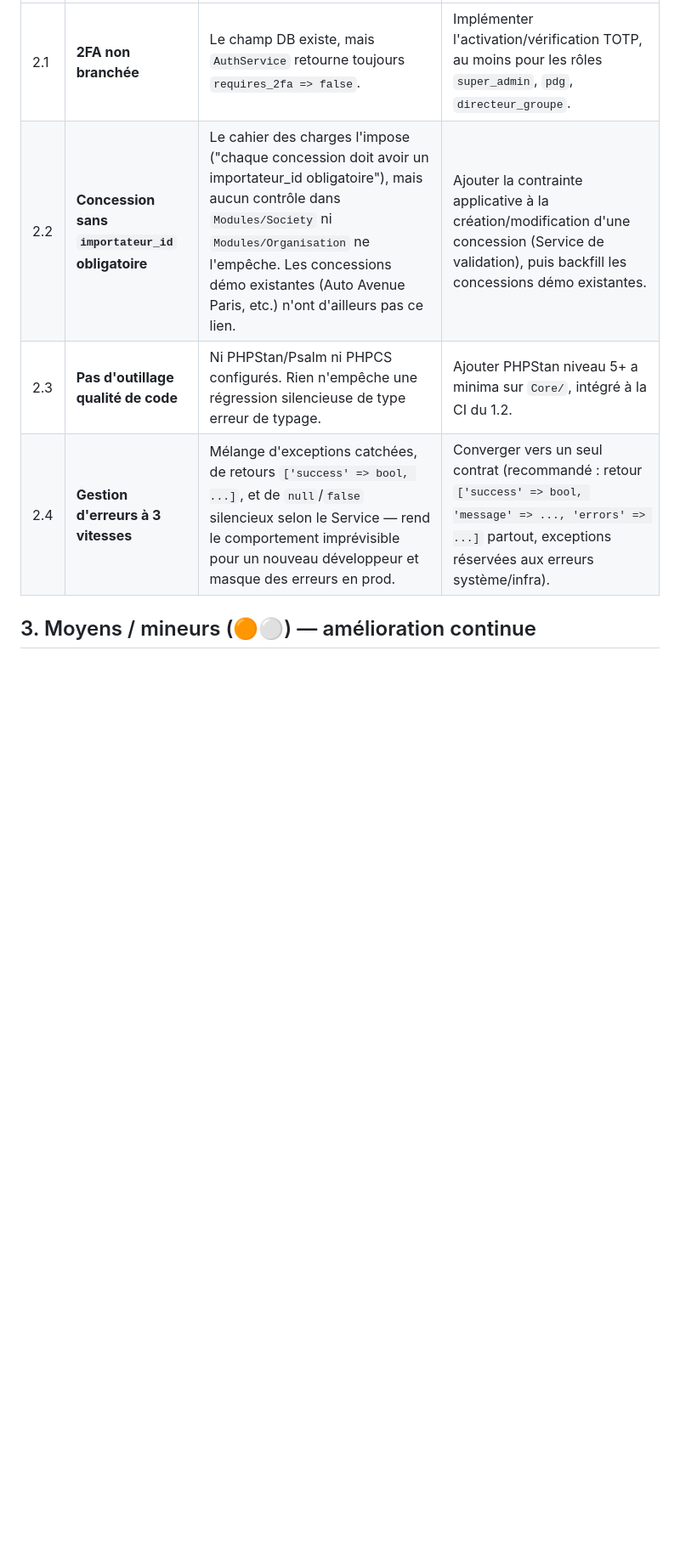
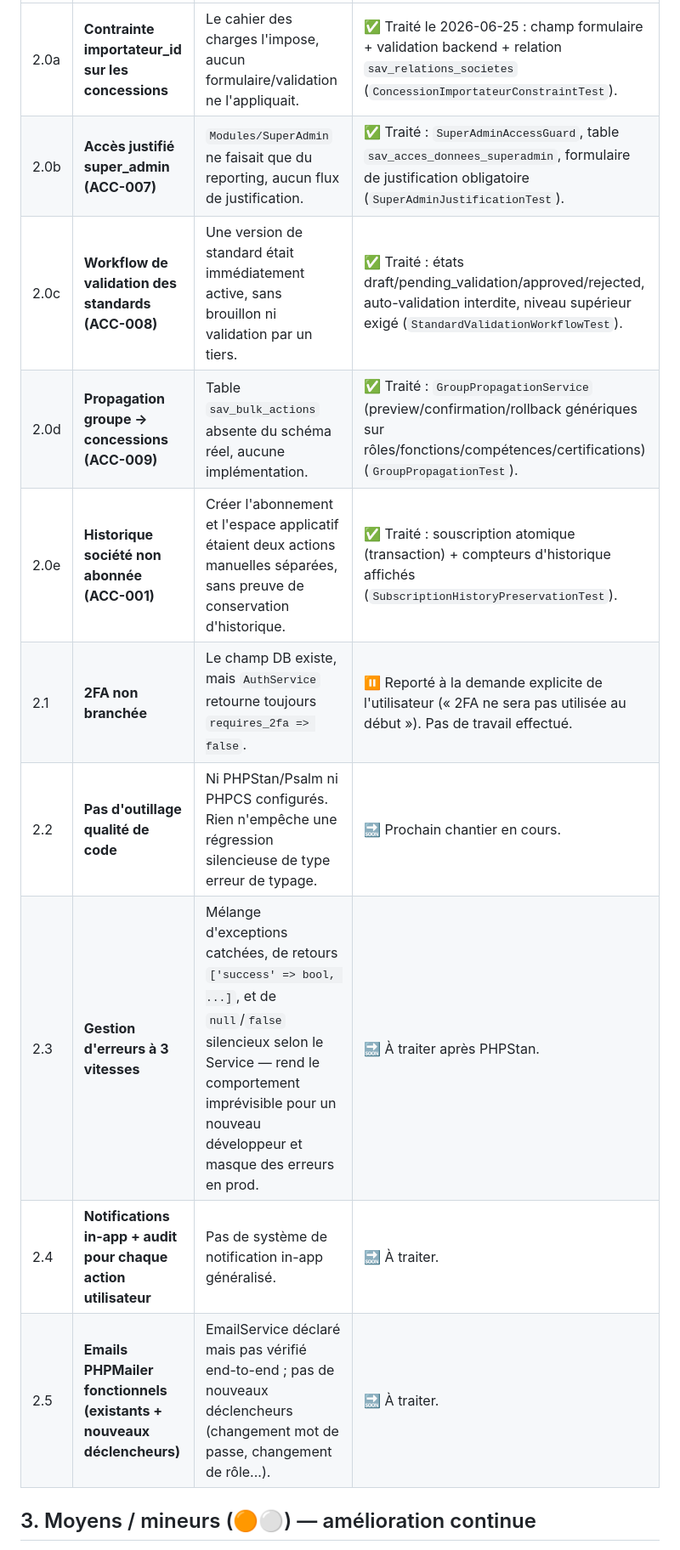
Before and after one commit to npetrovic91/projet_web, a Markdown page: ROADMAP_PRODUCTION.md, the part around one of its changes. Shown at 85% size. Drawn GitHub-style; blank space fills up the shorter version.

Commit message:
docs: mise a jour de la feuille de route apres le chantier contraintes metier
Les 5 contraintes du cahier des charges identifiees comme manquantes
ont ete traitees (importateur_id, justification super_admin, workflow
standards, propagation groupe, historique societe non abonnee). 2FA
explicitement reportee a la demande de l'utilisateur. Prochains
chantiers : PHPStan, convergence gestion d'erreurs, notifications
in-app, emails PHPMailer.

Co-Authored-By: Claude Sonnet 4.6 <noreply@anthropic.com>

```diff
--- a/ROADMAP_PRODUCTION.md
+++ b/ROADMAP_PRODUCTION.md
@@ -32,8 +32,14 @@ Légende sévérité : 🔴 Critique (bloquant production) · 🟡 Majeur (à co
 |---|---|---|---|
-| 2.1 | **2FA non branchée** | Le champ DB existe, mais `AuthService` retourne toujours `requires_2fa => false`. | Implémenter l'activation/vérification TOTP, au moins pour les rôles `super_admin`, `pdg`, `directeur_groupe`. |
-| 2.2 | **Concession sans `importateur_id` obligatoire** | Le cahier des charges l'impose ("chaque concession doit avoir un importateur_id obligatoire"), mais aucun contrôle dans `Modules/Society` ni `Modules/Organisation` ne l'empêche. Les concessions démo existantes (Auto Avenue Paris, etc.) n'ont d'ailleurs pas ce lien. | Ajouter la contrainte applicative à la création/modification d'une concession (Service de validation), puis backfill les concessions démo existantes. |
-| 2.3 | **Pas d'outillage qualité de code** | Ni PHPStan/Psalm ni PHPCS configurés. Rien n'empêche une régression silencieuse de type erreur de typage. | Ajouter PHPStan niveau 5+ a minima sur `Core/`, intégré à la CI du 1.2. |
-| 2.4 | **Gestion d'erreurs à 3 vitesses** | Mélange d'exceptions catchées, de retours `['success' => bool, ...]`, et de `null`/`false` silencieux selon le Service — rend le comportement imprévisible pour un nouveau développeur et masque des erreurs en prod. | Converger vers un seul contrat (recommandé : retour `['success' => bool, 'message' => ..., 'errors' => ...]` partout, exceptions réservées aux erreurs système/infra). |
+| 2.0a | **Contrainte importateur_id sur les concessions** | Le cahier des charges l'impose, aucun formulaire/validation ne l'appliquait. | ✅ Traité le 2026-06-25 : champ formulaire + validation backend + relation `sav_relations_societes` (`ConcessionImportateurConstraintTest`). |
+| 2.0b | **Accès justifié super_admin (ACC-007)** | `Modules/SuperAdmin` ne faisait que du reporting, aucun flux de justification. | ✅ Traité : `SuperAdminAccessGuard`, table `sav_acces_donnees_superadmin`, formulaire de justification obligatoire (`SuperAdminJustificationTest`). |
+| 2.0c | **Workflow de validation des standards (ACC-008)** | Une version de standard était immédiatement active, sans brouillon ni validation par un tiers. | ✅ Traité : états draft/pending_validation/approved/rejected, auto-validation interdite, niveau supérieur exigé (`StandardValidationWorkflowTest`). |
+| 2.0d | **Propagation groupe → concessions (ACC-009)** | Table `sav_bulk_actions` absente du schéma réel, aucune implémentation. | ✅ Traité : `GroupPropagationService` (preview/confirmation/rollback génériques sur rôles/fonctions/compétences/certifications) (`GroupPropagationTest`). |
+| 2.0e | **Historique société non abonnée (ACC-001)** | Créer l'abonnement et l'espace applicatif étaient deux actions manuelles séparées, sans preuve de conservation d'historique. | ✅ Traité : souscription atomique (transaction) + compteurs d'historique affichés (`SubscriptionHistoryPreservationTest`). |
+| 2.1 | **2FA non branchée** | Le champ DB existe, mais `AuthService` retourne toujours `requires_2fa => false`. | ⏸️ Reporté à la demande explicite de l'utilisateur (« 2FA ne sera pas utilisée au début »). Pas de travail effectué. |
+| 2.2 | **Pas d'outillage qualité de code** | Ni PHPStan/Psalm ni PHPCS configurés. Rien n'empêche une régression silencieuse de type erreur de typage. | 🔜 Prochain chantier en cours. |
+| 2.3 | **Gestion d'erreurs à 3 vitesses** | Mélange d'exceptions catchées, de retours `['success' => bool, ...]`, et de `null`/`false` silencieux selon le Service — rend le comportement imprévisible pour un nouveau développeur et masque des erreurs en prod. | 🔜 À traiter après PHPStan. |
+| 2.4 | **Notifications in-app + audit pour chaque action utilisateur** | Pas de système de notification in-app généralisé. | 🔜 À traiter. |
+| 2.5 | **Emails PHPMailer fonctionnels (existants + nouveaux déclencheurs)** | EmailService déclaré mais pas vérifié end-to-end ; pas de nouveaux déclencheurs (changement mot de passe, changement de rôle...). | 🔜 À traiter. |
 
 ## 3. Moyens / mineurs (🟠⚪) — amélioration continue
 
```
Also changed, not shown: other parts of ROADMAP_PRODUCTION.md (+2 -2 lines).
